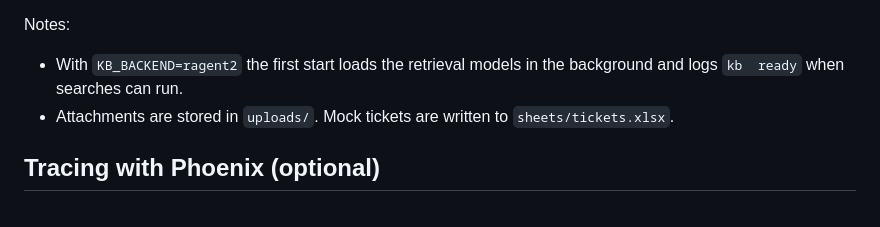
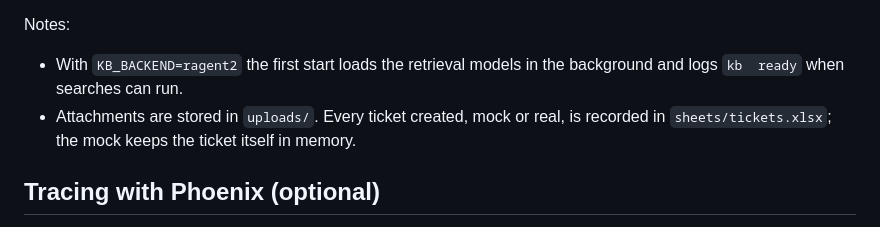
Before and after one commit to jouryABDULLAH/Ole5-chatbot, a Markdown page: README.md, the part around the change. GitHub-like rendering.

Commit message:
README: where tickets are recorded

```diff
--- a/README.md
+++ b/README.md
@@ -76,7 +76,7 @@ Then open http://localhost:8000. The page stands in for the ticket system: the k
 Notes:
 
 - With `KB_BACKEND=ragent2` the first start loads the retrieval models in the background and logs `kb  ready` when searches can run.
-- Attachments are stored in `uploads/`. Mock tickets are written to `sheets/tickets.xlsx`.
+- Attachments are stored in `uploads/`. Every ticket created, mock or real, is recorded in `sheets/tickets.xlsx`; the mock keeps the ticket itself in memory.
 
 ## Tracing with Phoenix (optional)
 
```
